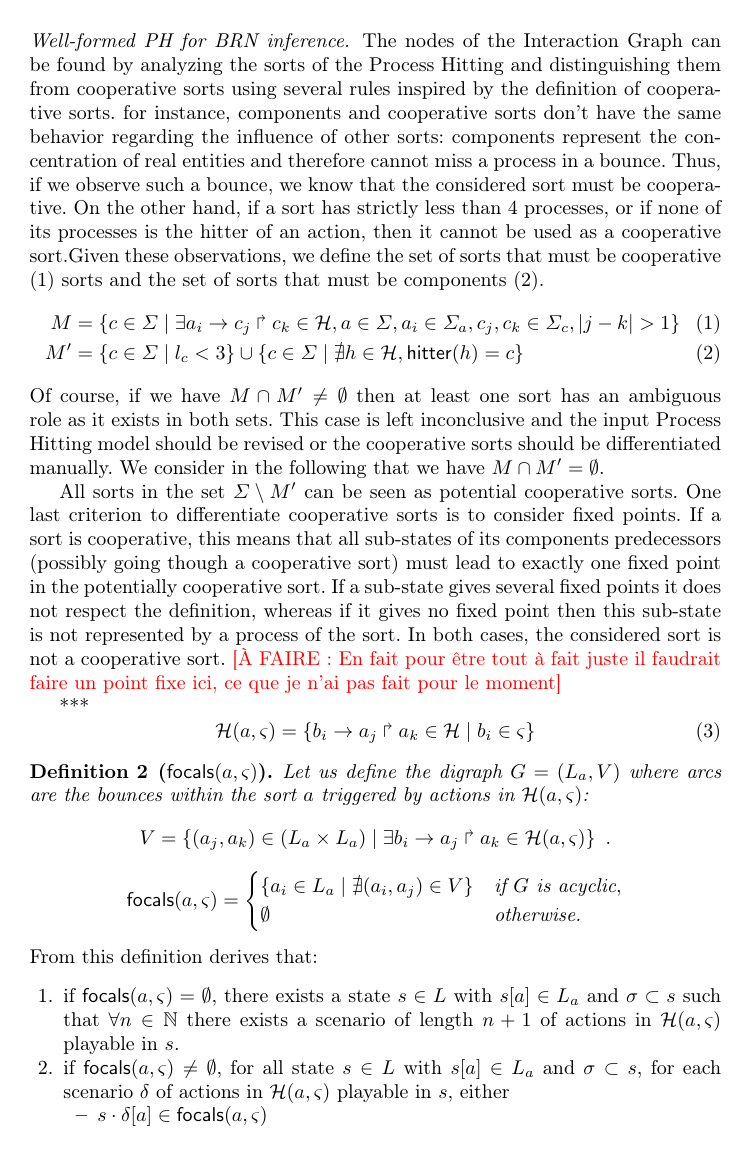
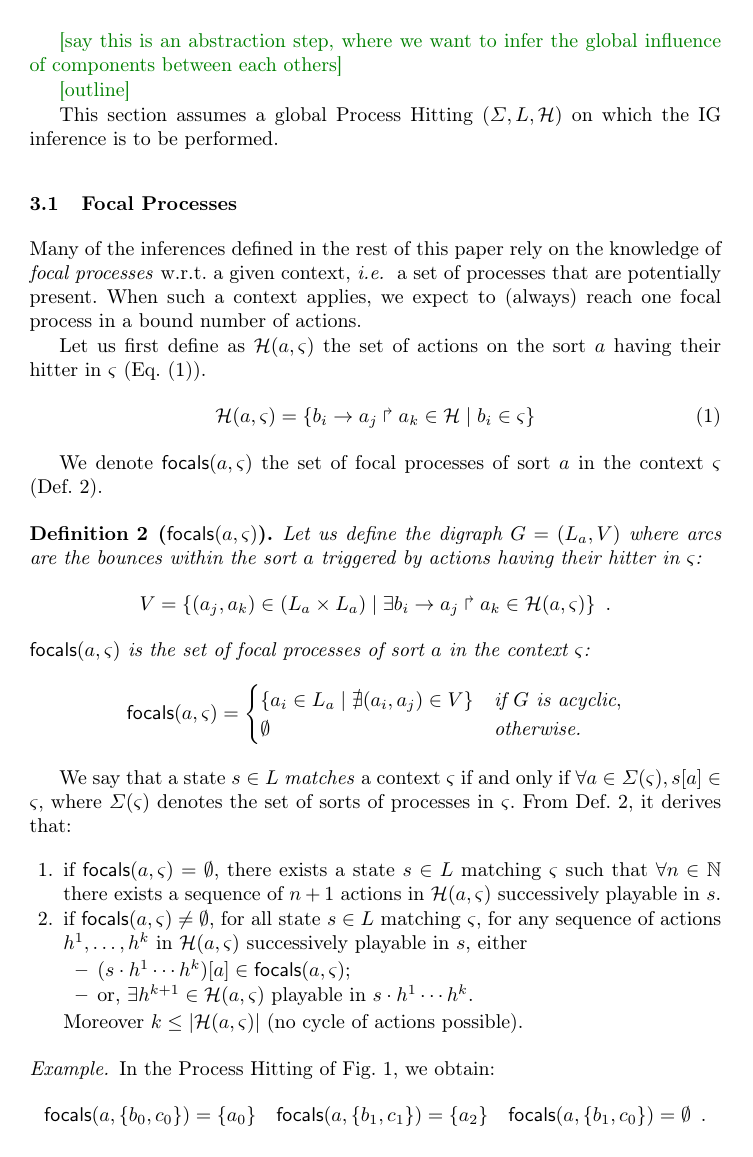
Before and after one commit to MFolschette/cmsb, a LaTeX paper (main.tex, which reads parts/infer-ig.tex): page 6 of 12 before the commit and page 6 of 13 after it. Compiled offline with pdfLaTeX.

Commit message:
sections 3.1 and 3.2

```diff
--- a/parts/infer-ig.tex
+++ b/parts/infer-ig.tex
@@ -3,42 +3,37 @@
 
 In order to infer a complete BRN, one has to find the Interaction Graph first, as some constraints on the Parametrization rely on it. Inferring the Interaction Graph consists in determining the influence of all components on each of its successors.
 
-\paragraph{Well-formed PH for BRN inference.}
+\todo{say this is an abstraction step, where we want to infer the global influence of components
+between each others}
 
-The nodes of the Interaction Graph can be found by analyzing the sorts of the Process Hitting and distinguishing them from cooperative sorts using several rules inspired by the definition of cooperative sorts. for instance, components and cooperative sorts don't have the same behavior regarding the influence of other sorts: components represent the concentration of real entities and therefore cannot miss a process in a bounce. Thus, if we observe such a bounce, we know that the considered sort must be cooperative%; we define the set of sorts that must be cooperative in \ref{must_be_cs}
-. On the other hand, if a sort has strictly less than 4 processes, or if none of its processes is the hitter of an action, then it cannot be used as a cooperative sort.%Furthermore, if a process $a_i$ of a given sort $a$ hits another sort $c$ to make it bounce to a certain process $c_k$, we can consider that $c_k$ represents $a_i$ if and only if $a_i$ does not hit $c_k$.
-Given these observations, we define the set of sorts that must be cooperative (\ref{must_be_cs}) sorts and the set of sorts that must be components (\ref{cannot_be_cs}).
-\begin{align}
-\label{must_be_cs}
-  M &= \{c \in \PHs \mid \exists \PHfrappe{a_i}{c_j}{c_k} \in \PHa, a \in \PHs, a_i \in \PHs_a, c_j, c_k \in \PHs_c, |j - k| > 1\} \\
-\label{cannot_be_cs}
-  M' &= \{c \in \PHs \mid l_c < 3\} \cup \{c \in \PHs \mid \nexists h \in \PHa, \PHhitter(h) = c\}
-%\begin{split}\label{cannot_be_cs_2}
-%  M'' &= \{c \in \PHs \mid \exists a \in \PHs, \exists a_i \PHs_a, \exists \sigma \in \PHs_c, \exists h, h' \in \PHa, \\
-%      & \quad \quad \quad \PHhitter(h) = \PHhitter(h') = a_i \wedge \PHbounce(h) = \PHtarget(h') = c_\sigma\}
-%\end{split} \\
-\end{align}
-Of course, if we have $M \cap M' \neq \emptyset$ then at least one sort has an ambiguous role as it exists in both sets. This case is left inconclusive and the input Process Hitting model should be revised or the cooperative sorts should be differentiated manually. We consider in the following that we have $M \cap M' = \emptyset$.
+\todo{outline}
 
-All sorts in the set $\PHs \setminus M'$ can be seen as potential cooperative sorts. One last criterion to differentiate cooperative sorts is to consider fixed points. If a sort is cooperative, this means that all sub-states of its components predecessors (possibly going though a cooperative sort) must lead to exactly one fixed point in the potentially cooperative sort. If a sub-state gives several fixed points it does not respect the definition, whereas if it gives no fixed point then this sub-state is not represented by a process of the sort. In both cases, the considered sort is not a cooperative sort.
-\afaire{En fait pour être tout à fait juste il faudrait faire un point fixe ici, ce que je n'ai pas fait pour le moment}
-%\begin{align}
-%\label{cooperation}
-%  \forall c \in \PHs, \forall c_\sigma \in \PHs_c, \zeta_{c_\sigma} &= \{a_i \in \PHs_a \mid a \in \PHs, \exists c_{\sigma'} \in \PHs_c, \PHfrappe{a_i}{c_{\sigma'}}{c_\sigma} \in \PHa\} \\
-%\end{align}
+This section assumes a global Process Hitting $(\PHs,\PHl,\PHa)$ on which the IG inference is to be
+performed.
 
-***
+\subsection{Focal Processes}
+
+Many of the inferences defined in the rest of this paper rely on the knowledge of \emph{focal
+processes} w.r.t. a given context, \ie{} a set of processes that are potentially present.
+When such a context applies, we expect to (always) reach one focal process in a bound number of
+actions.
+
+Let us first define as $\PHa(a,\ctx)$ the set of actions on the sort $a$ having their hitter in
+$\ctx$ (\pref{eq:PHa-ctx}).
 \begin{equation}
-\PHa(a, \varsigma) = \{ \PHfrappe{b_i}{a_j}{a_k} \in \PHa \mid
-	b_i \in \varsigma \} %\wedge a_j \in \varsigma \}
-\label{eq:Actx}
+\PHa(a,\ctx) = \{ \PHfrappe{b_i}{a_j}{a_k}\in\PHa \mid b_i\in\ctx \}
+\label{eq:PHa-ctx}
 \end{equation}
 
-\begin{definition}[$\focals(a,\ctx)$]
+We denote $\focals(a,\ctx)$ the set of focal processes of sort $a$ in the context $\ctx$
+(\pref{def:focals}).
+
+\begin{definition}[$\focals(a,\ctx)$]\label{def:focals}
 Let us define the digraph $G = (L_a, V)$ where arcs are the bounces within the sort $a$
-triggered by actions in $\PHa(a,\ctx)$:
+triggered by actions having their hitter in $\ctx$:
 \[V = \{(a_j,a_k)\in (\PHl_a \times \PHl_a) \mid
 			\exists\PHfrappe{b_i}{a_j}{a_k}\in \PHa(a,\ctx)\}\enspace.\]
+$\focals(a,\ctx)$ is the set of focal processes of sort $a$ in the context $\ctx$:
 \[
 \focals(a,\ctx) =
 \begin{cases}
@@ -47,20 +42,32 @@ triggered by actions in $\PHa(a,\ctx)$:
 \end{cases}
 \]
 \end{definition}
-From this definition derives that:
+
+We say that a state $s\in\PHl$ \emph{matches} a context $\ctx$ if and only if
+$\forall a\in\PHsort(\ctx), \PHget{s}{a}\in\ctx$, where $\PHsort(\ctx)$ denotes the set of sorts of
+processes in $\ctx$.
+From \pref{def:focals}, it derives that:
 \begin{enumerate}
 \item if $\focals(a,\ctx)=\emptyset$, there exists a
-state $s\in L$ with $s[a]\in L_a$ and $\sigma\subset s$
-such that $\forall n\in\mathbb N$ there
-exists a scenario of length $n+1$ of actions in $\PHa(a,\ctx)$ playable in $s$.
+state $s\in \PHl$ matching $\ctx$ such that $\forall n\in\mathbb N$ there
+exists a sequence of $n+1$ actions in $\PHa(a,\ctx)$ successively playable in $s$.
 \item if $\focals(a,\ctx)\neq\emptyset$, for all
-state $s\in L$ with $s[a]\in L_a$ and $\sigma\subset s$, for each scenario $\delta$ of actions in
-$\PHa(a,\ctx)$ playable in $s$,
+state $s\in \PHl$ matching $\ctx$,
+for any sequence of actions $h^1,\dots,h^k$ in $\PHa(a,\ctx)$ successively playable in $s$,
 either
 \begin{itemize}
-\item $s\play\delta[a] \in \focals(a,\ctx)$
-\item or, $\exists h\in \PHa(a,\ctx)$ playable in $s\play\delta$.
+\item $(s\play h^1\cdots h^k)[a] \in \focals(a,\ctx)$;
+\item or, $\exists h^{k+1}\in \PHa(a,\ctx)$ playable in $s\play h^1\cdots h^k$.
 \end{itemize}
-Moreover the size of $\delta$ is bound by $|\PHa(a,\ctx)|$.
+Moreover $k\leq|\PHa(a,\ctx)|$ (no cycle of actions possible).
 \end{enumerate}
-\begin{property}[Well-formed cooperative sort]
+
+\begin{example*}
+In the Process Hitting of \pref{fig:runningPH-1}, we obtain:
+\begin{align*}
+\focals(a,\{b_0,c_0\}) &= \{ a_0 \}
+&
+\focals(a,\{b_1,c_1\}) &= \{ a_2 \}
+&
+\focals(a,\{b_1,c_0\}) &= \emptyset\enspace.
+\end{align*}
```
Also changed, not shown: main.tex (+1 -1 lines), parts/example.tex (+1 -1 lines), parts/infer-ig.tex (75 more changed lines).
